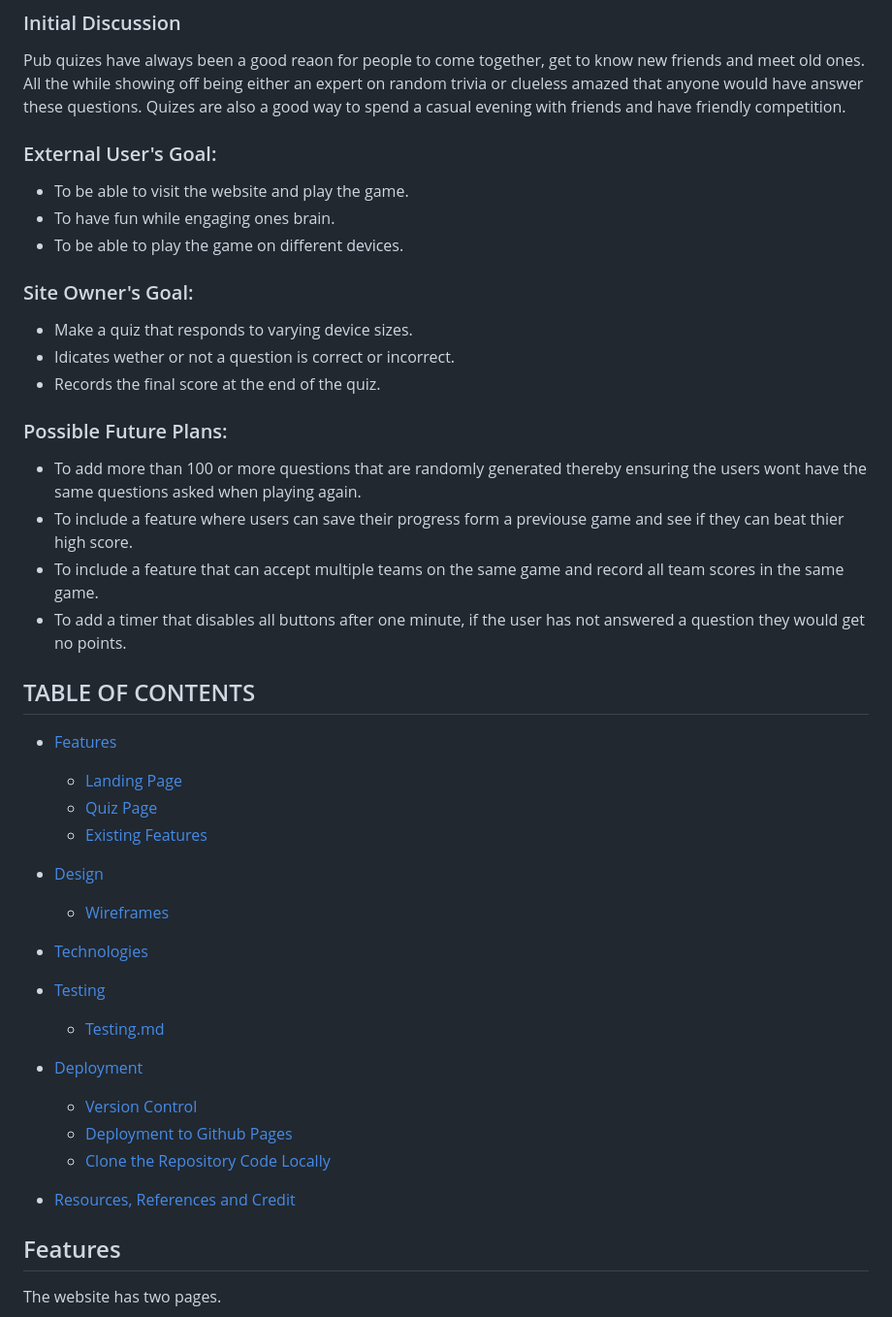
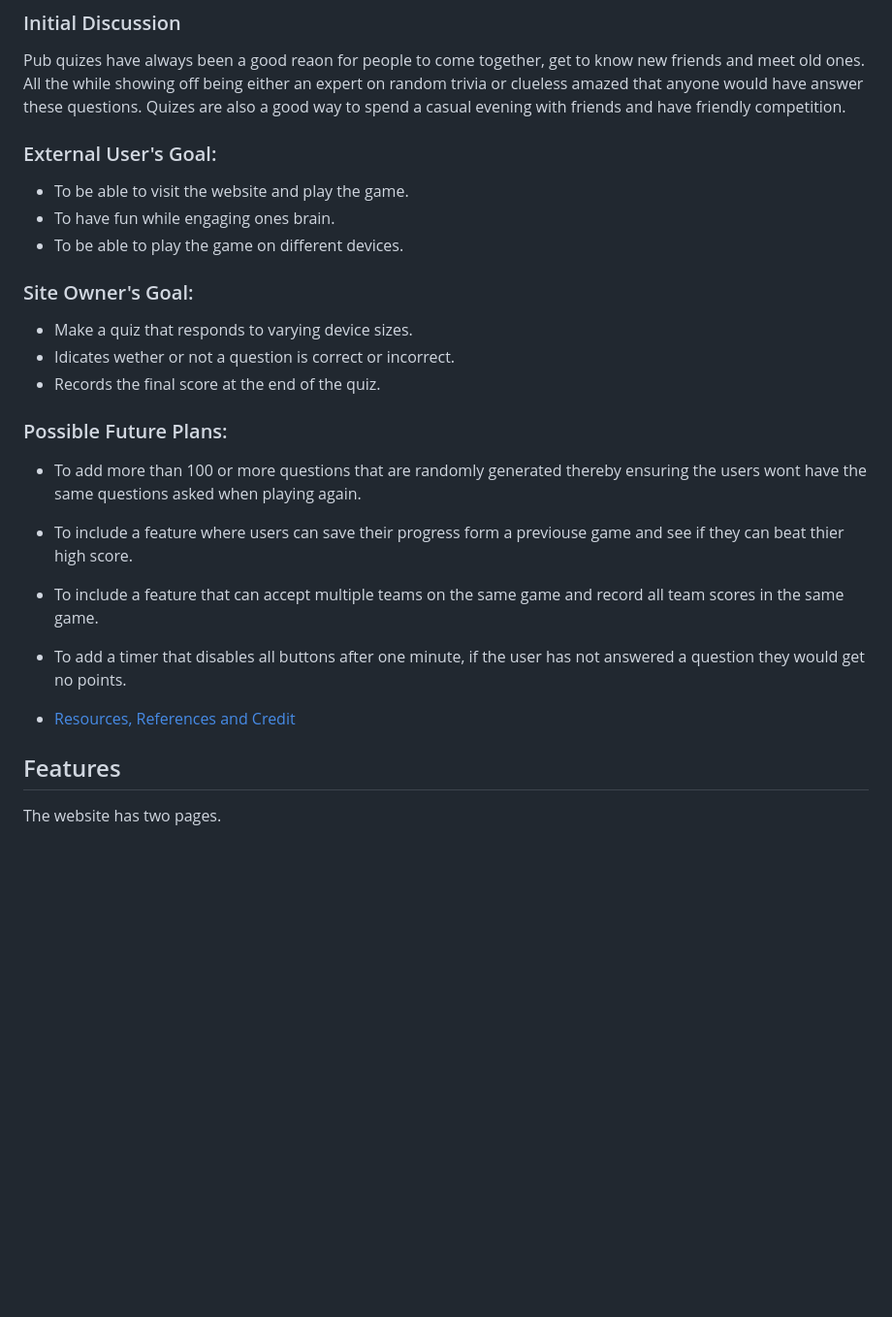
Before and after one commit to Bruce0C/Punters-Quiz-, a Markdown page: README.md, the part around one of its changes. Shown at 97% size. Rendered like a GitHub page; blank space fills up the shorter version.

Commit message:
docs: Remove table of contents from markdown

```diff
--- a/README.md
+++ b/README.md
@@ -12,7 +12,6 @@ View the live website here [Punters Quiz](https://bruce0c.github.io/Punters-Quiz
 ### Initial Discussion
 Pub quizes have always been a good reaon for people to come together, get to know new friends and meet old ones. All the while showing off being either an expert on random trivia or clueless amazed that anyone would have answer these questions. Quizes are also a good way to spend a casual evening with friends and have friendly competition.
 
-
 ### External User's Goal:
 
 * To be able to visit the website and play the game.
@@ -26,7 +25,6 @@ Pub quizes have always been a good reaon for people to come together, get to kno
 * Idicates wether or not a question is correct or incorrect.
 * Records the final score at the end of the quiz.
 
-
 ### Possible Future Plans:
 
 * To add more than 100 or more questions that are randomly generated thereby ensuring the users wont have the same questions asked when playing again.
@@ -34,30 +32,7 @@ Pub quizes have always been a good reaon for people to come together, get to kno
 * To include a feature that can accept multiple teams on the same game and record all team scores in the same game.
 * To add a timer that disables all buttons after one minute, if the user has not answered a question they would get no points.
 
-## TABLE OF CONTENTS
-
-* [Features](#Features)
-    * [Landing Page](#landing-page)
-    * [Quiz Page](#quiz-page)
-    * [Existing Features](#existing-features)
-
-* [Design](#design)
-
-    * [Wireframes](#wireframes)
-
-* [Technologies](#technologies)
-
-* [Testing](#testing)
-    * [Testing.md](testing.md)
-* [Deployment](#deployment)
-    * [Version Control](#version-control)
-    * [Deployment to Github Pages](#deployment-to-github-pages)
-    * [Clone the Repository Code Locally](#clone-the-repository-code-locally)
-
 * [Resources, References and Credit](#resources-references-and-credit)
-
-
-
 
 ## Features
  The website has two pages.
```
Also changed, not shown: other parts of README.md (+1 -1 lines), TESTING.md (renamed from testing.md, +0 -14 lines).
